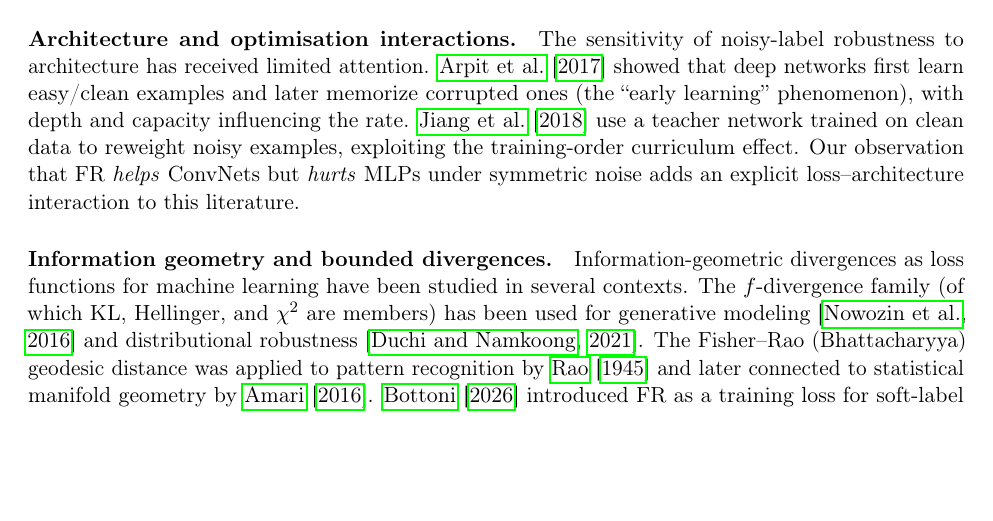
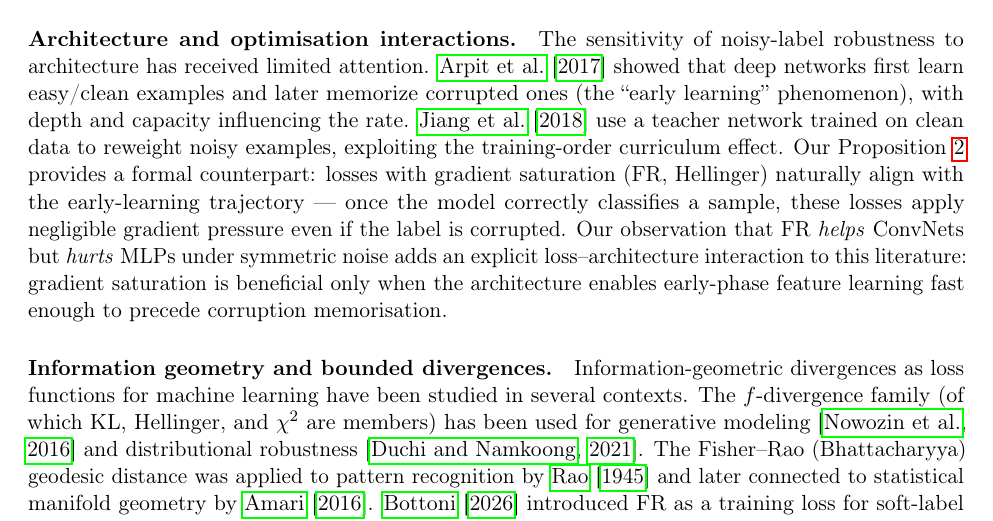
Before and after one commit to mbottoni/fisher-rao-ml, a LaTeX paper (reports/fr_noisy_labels.tex): part of page 15 of 19, cut so that both start at the same text, the shorter picture padded with empty space. Compiled offline with pdfLaTeX.

Commit message:
fr_noisy_labels: connect Proposition 2 to early-learning literature
Architecture interaction paragraph in Related Work now references
Proposition 2, connecting FR's gradient saturation property to the
early-learning phenomenon (Arpit 2017): gradient-saturating losses
benefit from early-phase feature learning, explaining why ConvNets
(fast early learning via BN+conv) benefit while MLPs do not.

```diff
--- a/reports/fr_noisy_labels.tex
+++ b/reports/fr_noisy_labels.tex
@@ -984,9 +984,14 @@ easy/clean examples and later memorize corrupted ones (the ``early
 learning'' phenomenon), with depth and capacity influencing the rate.
 \citet{jiang2018mentornet} use a teacher network trained on clean data to
 reweight noisy examples, exploiting the training-order curriculum effect.
+Our Proposition~\ref{prop:grad_saturation} provides a formal counterpart:
+losses with gradient saturation (FR, Hellinger) naturally align with the
+early-learning trajectory — once the model correctly classifies a sample,
+these losses apply negligible gradient pressure even if the label is corrupted.
 Our observation that FR \emph{helps} ConvNets but \emph{hurts} MLPs under
 symmetric noise adds an explicit loss--architecture interaction to this
-literature.
+literature: gradient saturation is beneficial only when the architecture
+enables early-phase feature learning fast enough to precede corruption memorisation.
 
 \paragraph{Information geometry and bounded divergences.}
 Information-geometric divergences as loss functions for machine learning have
```
